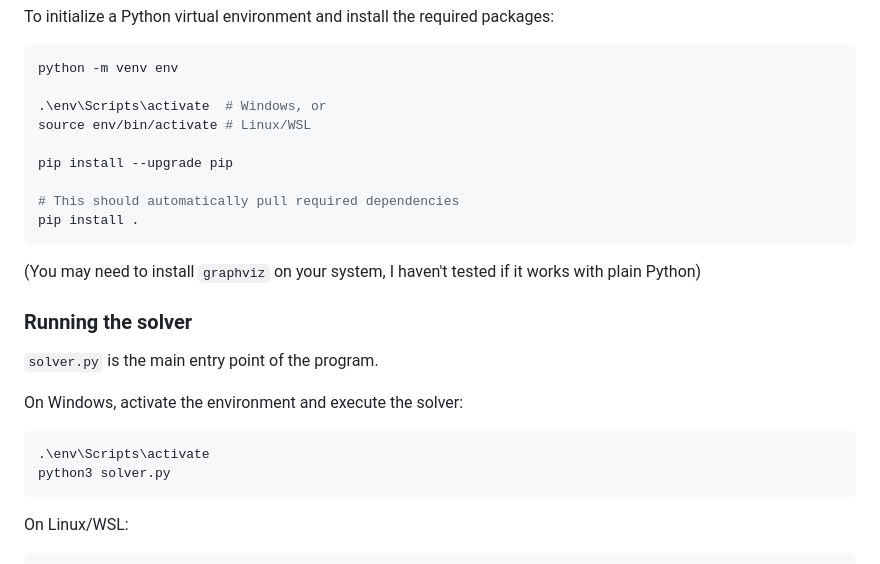
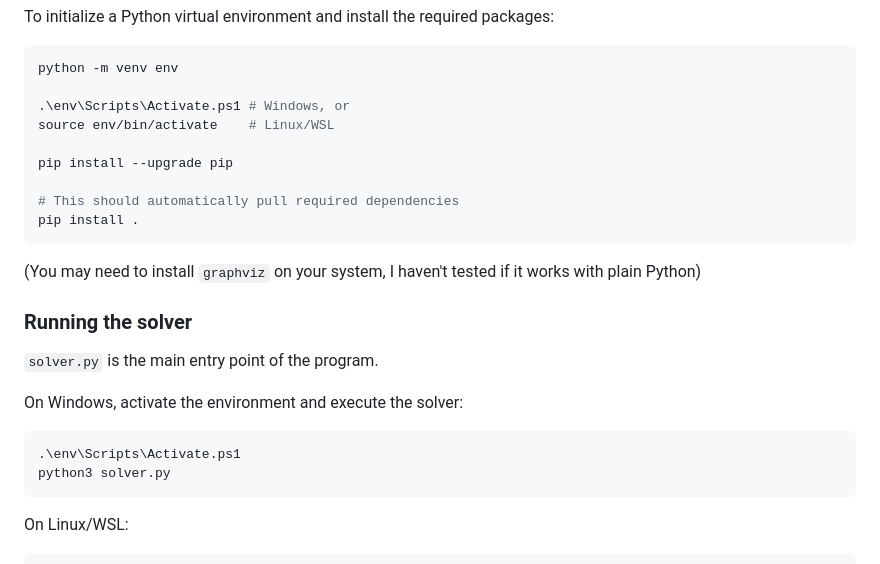
Before and after one commit to bears-space/bears_rocket_solver, a Markdown page: rocket-solver/README.md, the part around the change. Rendered like a GitHub page.

Commit message:
Updating readme somewhat x3

````diff
--- a/rocket-solver/README.md
+++ b/rocket-solver/README.md
@@ -164,8 +164,8 @@ To initialize a Python virtual environment and install the required packages:
 ```powershell
 python -m venv env
 
-.\env\Scripts\activate  # Windows, or
-source env/bin/activate # Linux/WSL
+.\env\Scripts\Activate.ps1 # Windows, or
+source env/bin/activate    # Linux/WSL
 
 pip install --upgrade pip
 
@@ -183,7 +183,7 @@ works with plain Python)
 On Windows, activate the environment and execute the solver:
 
 ```powershell
-.\env\Scripts\activate
+.\env\Scripts\Activate.ps1
 python3 solver.py
 ```
 
````
